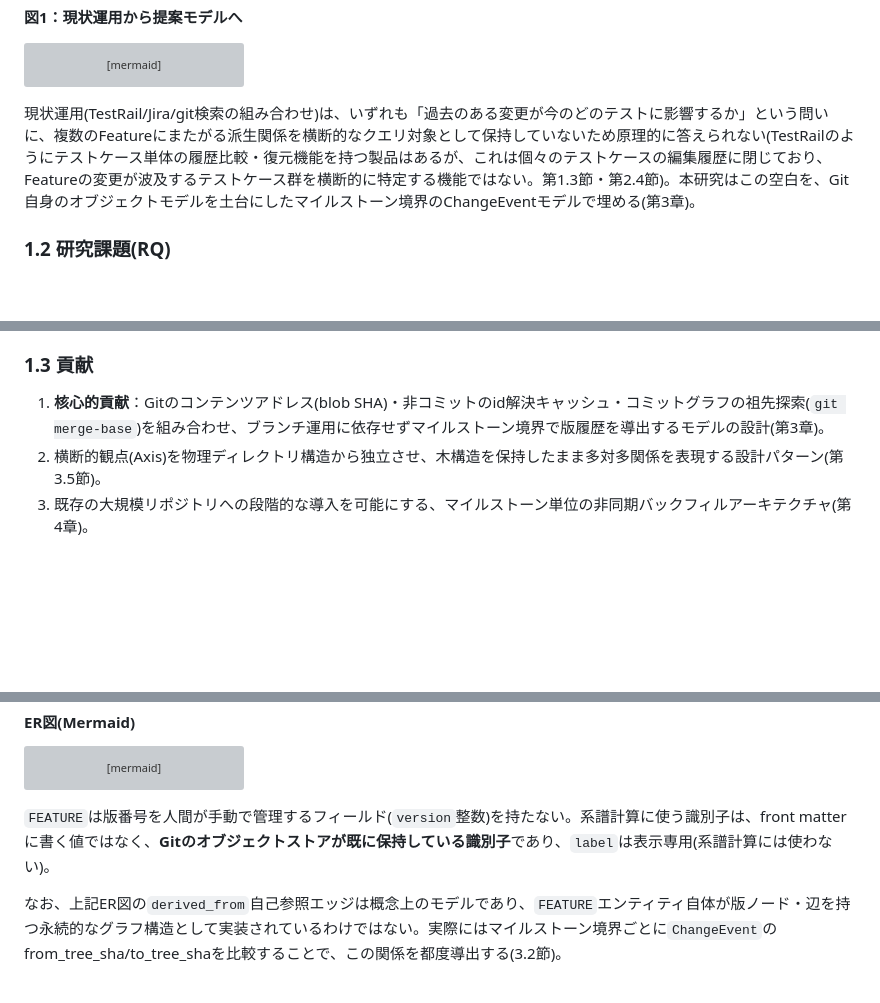
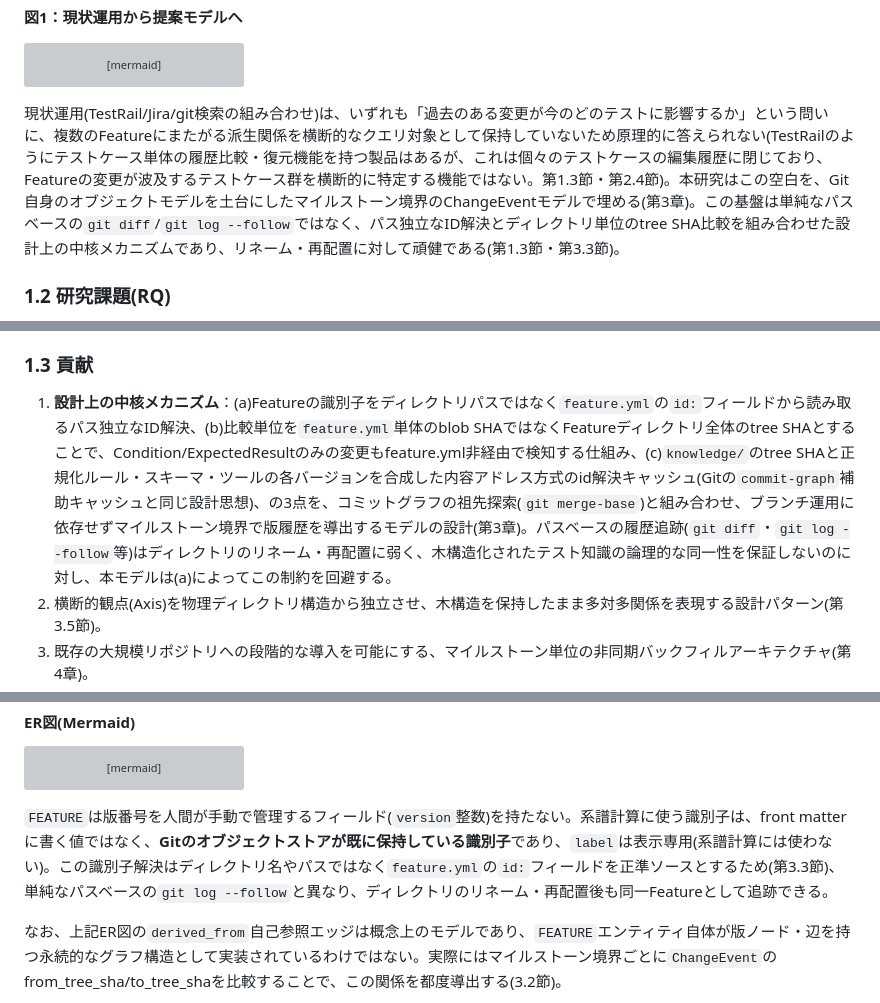
Before and after one commit to markharness/markharness, a Markdown page: docs/テスト知識管理のGit-nativeモデル_統合版.md, 3 parts joined by grey strips. GitHub-like rendering; blank space fills up the shorter version; grey boxes are pictures that could not be loaded.

````diff
--- a/docs/テスト知識管理のGit-nativeモデル_統合版.md
+++ b/docs/テスト知識管理のGit-nativeモデル_統合版.md
@@ -56,7 +56,7 @@ flowchart LR
   BEFORE --> GAP --> AFTER
 ```
 
-現状運用(TestRail/Jira/git検索の組み合わせ)は、いずれも「過去のある変更が今のどのテストに影響するか」という問いに、複数のFeatureにまたがる派生関係を横断的なクエリ対象として保持していないため原理的に答えられない(TestRailのようにテストケース単体の履歴比較・復元機能を持つ製品はあるが、これは個々のテストケースの編集履歴に閉じており、Featureの変更が波及するテストケース群を横断的に特定する機能ではない。第1.3節・第2.4節)。本研究はこの空白を、Git自身のオブジェクトモデルを土台にしたマイルストーン境界のChangeEventモデルで埋める(第3章)。
+現状運用(TestRail/Jira/git検索の組み合わせ)は、いずれも「過去のある変更が今のどのテストに影響するか」という問いに、複数のFeatureにまたがる派生関係を横断的なクエリ対象として保持していないため原理的に答えられない(TestRailのようにテストケース単体の履歴比較・復元機能を持つ製品はあるが、これは個々のテストケースの編集履歴に閉じており、Featureの変更が波及するテストケース群を横断的に特定する機能ではない。第1.3節・第2.4節)。本研究はこの空白を、Git自身のオブジェクトモデルを土台にしたマイルストーン境界のChangeEventモデルで埋める(第3章)。この基盤は単純なパスベースの`git diff`/`git log --follow`ではなく、パス独立なID解決とディレクトリ単位のtree SHA比較を組み合わせた設計上の中核メカニズムであり、リネーム・再配置に対して頑健である(第1.3節・第3.3節)。
 
 ### 1.2 研究課題(RQ)
 
@@ -68,7 +68,7 @@ flowchart LR
 
 ### 1.3 貢献
 
-1. **核心的貢献**：Gitのコンテンツアドレス(blob SHA)・非コミットのid解決キャッシュ・コミットグラフの祖先探索(`git merge-base`)を組み合わせ、ブランチ運用に依存せずマイルストーン境界で版履歴を導出するモデルの設計(第3章)。
+1. **設計上の中核メカニズム**：(a)Featureの識別子をディレクトリパスではなく`feature.yml`の`id:`フィールドから読み取るパス独立なID解決、(b)比較単位を`feature.yml`単体のblob SHAではなくFeatureディレクトリ全体のtree SHAとすることで、Condition/ExpectedResultのみの変更もfeature.yml非経由で検知する仕組み、(c)`knowledge/`のtree SHAと正規化ルール・スキーマ・ツールの各バージョンを合成した内容アドレス方式のid解決キャッシュ(Gitの`commit-graph`補助キャッシュと同じ設計思想)、の3点を、コミットグラフの祖先探索(`git merge-base`)と組み合わせ、ブランチ運用に依存せずマイルストーン境界で版履歴を導出するモデルの設計(第3章)。パスベースの履歴追跡(`git diff`・`git log --follow`等)はディレクトリのリネーム・再配置に弱く、木構造化されたテスト知識の論理的な同一性を保証しないのに対し、本モデルは(a)によってこの制約を回避する。
 2. 横断的観点(Axis)を物理ディレクトリ構造から独立させ、木構造を保持したまま多対多関係を表現する設計パターン(第3.5節)。
 3. 既存の大規模リポジトリへの段階的な導入を可能にする、マイルストーン単位の非同期バックフィルアーキテクチャ(第4章)。
 4. 対象組織の実際の現状運用を対照群とし、正解データを当時の成果物から再構成した、実データに基づく評価設計(第5章)。
@@ -147,7 +147,7 @@ erDiagram
   CHANGEEVENT { string event_id PK }
 ```
 
-`FEATURE`は版番号を人間が手動で管理するフィールド(`version`整数)を持たない。系譜計算に使う識別子は、front matterに書く値ではなく、**Gitのオブジェクトストアが既に保持している識別子**であり、`label`は表示専用(系譜計算には使わない)。
+`FEATURE`は版番号を人間が手動で管理するフィールド(`version`整数)を持たない。系譜計算に使う識別子は、front matterに書く値ではなく、**Gitのオブジェクトストアが既に保持している識別子**であり、`label`は表示専用(系譜計算には使わない)。この識別子解決はディレクトリ名やパスではなく`feature.yml`の`id:`フィールドを正準ソースとするため(第3.3節)、単純なパスベースの`git log --follow`と異なり、ディレクトリのリネーム・再配置後も同一Featureとして追跡できる。
 
 なお、上記ER図の`derived_from`自己参照エッジは概念上のモデルであり、`FEATURE`エンティティ自体が版ノード・辺を持つ永続的なグラフ構造として実装されているわけではない。実際にはマイルストーン境界ごとに`ChangeEvent`のfrom_tree_sha/to_tree_shaを比較することで、この関係を都度導出する(3.2節)。
 
````
Also changed, not shown: other parts of docs/テスト知識管理のGit-nativeモデル_統合版.md (+2 -1 lines), docs/decisions/0001-version-dag-to-changeevent-model.md (+22 -0 lines), docs/improvement-prompts.md (+4 -3 lines).
